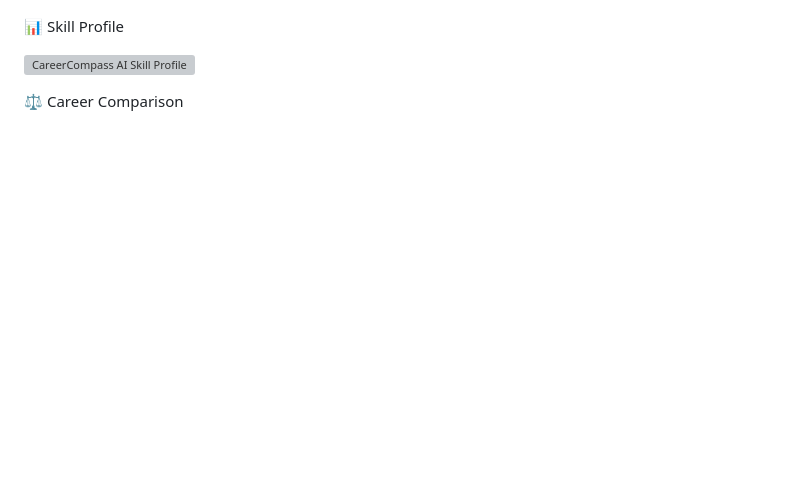
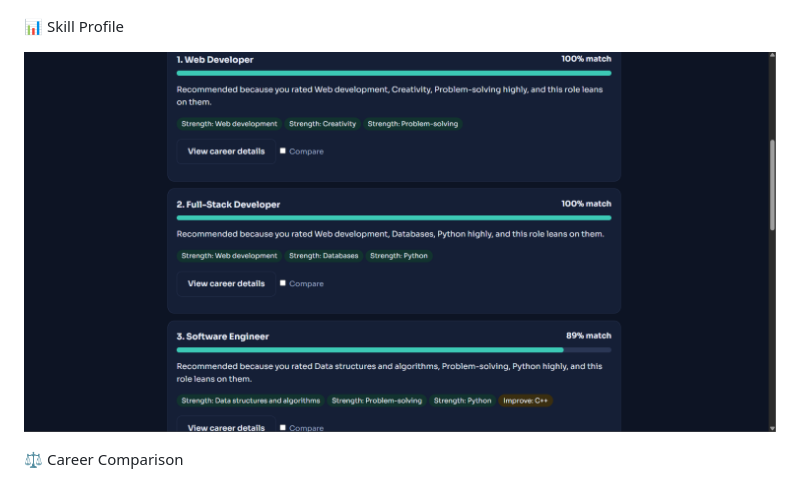
Before and after one commit to shrihari-snk16/CareerCompass-AI, a Markdown page: README.md, the part around the change. GitHub-like rendering; blank space fills up the shorter version; grey boxes are pictures that could not be loaded.

```diff
--- a/README.md
+++ b/README.md
@@ -100,7 +100,7 @@ CareerCompass AI currently recommends careers across software development, AI, d
 
 📊 Skill Profile
 
-![CareerCompass AI Skill Profile](skill-profile.png.png)
+![CareerCompass AI Skill Profile](skillprofile.png.png)
 
 ⚖️ Career Comparison
 
```
